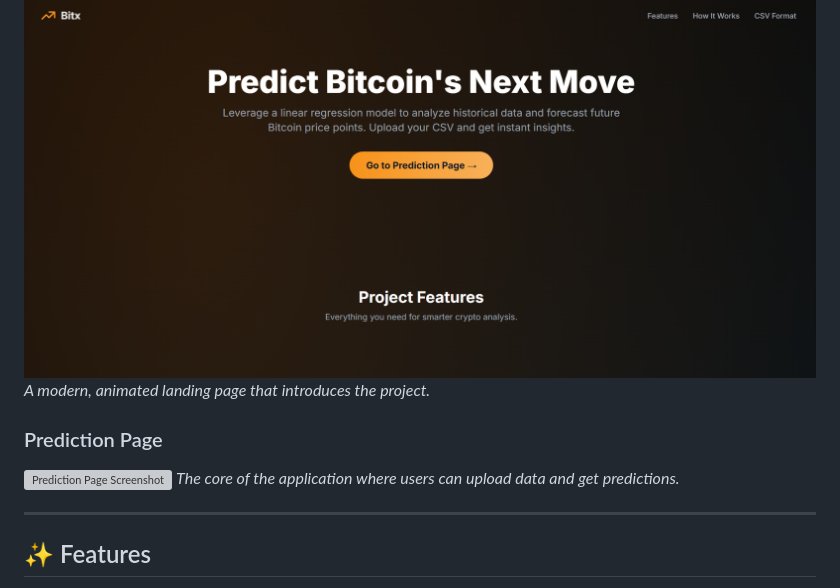
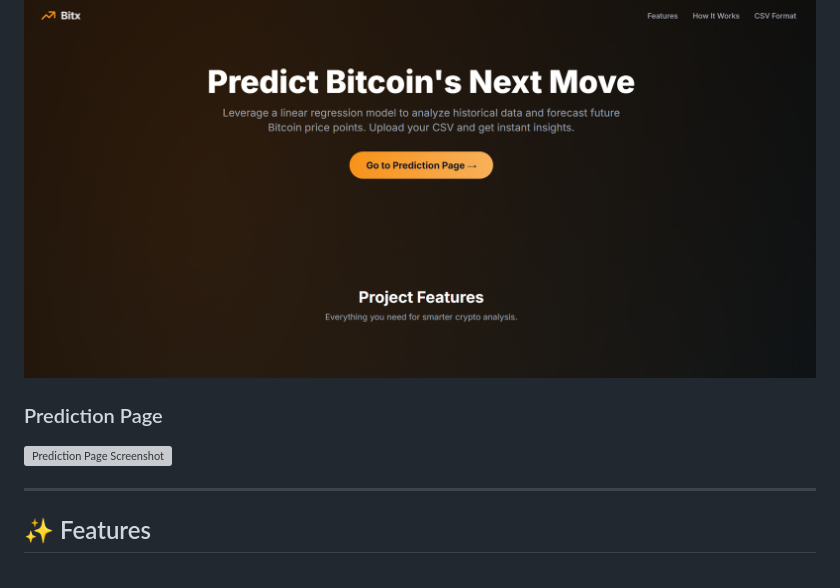
Before and after one commit to Venky8249/Bitx, a Markdown page: README.md, the part around the change. Drawn GitHub-style; grey boxes are pictures that could not be loaded.

```diff
--- a/README.md
+++ b/README.md
@@ -11,11 +11,11 @@ A web-based application that predicts future Bitcoin prices based on historical
 
 ### Main Page
 ![Main Page Screenshot](Screenshot%202025-07-24%20232037.png)
-*A modern, animated landing page that introduces the project.*
+
 
 ### Prediction Page
 ![Prediction Page Screenshot](Screenshot%202025-07-24%20232100.png)
-*The core of the application where users can upload data and get predictions.*
+
 
 ---
 
```
